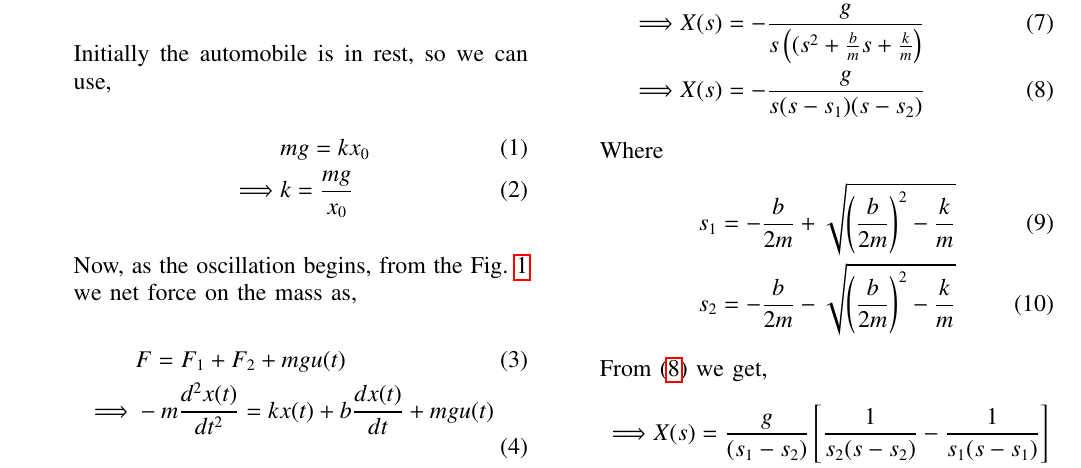
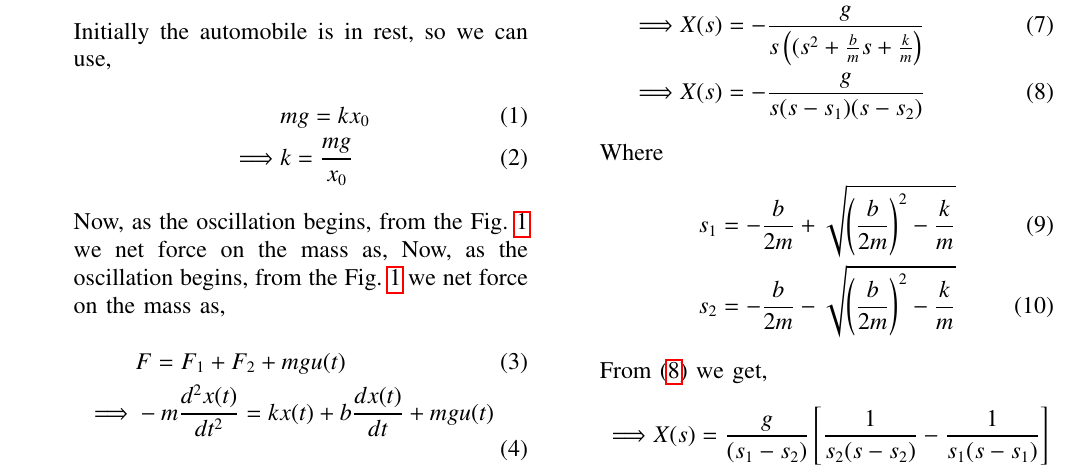
Before and after one commit to Ameen04etc/analog, a LaTeX paper (14/21.tex): part of page 1 of 2, cut so that both start at the same text. Compiled offline with pdfLaTeX.

Commit message:
Update 21.tex

```diff
--- a/14/21.tex
+++ b/14/21.tex
@@ -100,6 +100,7 @@ You are riding in an automobile of mass 3000 kg. Assuming that you are examining
     \end{figure}
 
     Now, as the oscillation begins, from the \figref{fig:Fig-1} we net force on the mass as,
+    Now, as the oscillation begins, from the \figref{fig:Fig-1} we net force on the mass as,
     \begin{align}
         &F=F_{1}+F_{2}+mgu(t) \label{eq:3}\\
         \implies &-m\frac{d^2x(t)}{dt^2}=kx(t)+b\frac{dx(t)}{dt}+mgu(t) \label{eq:4}\\
```
